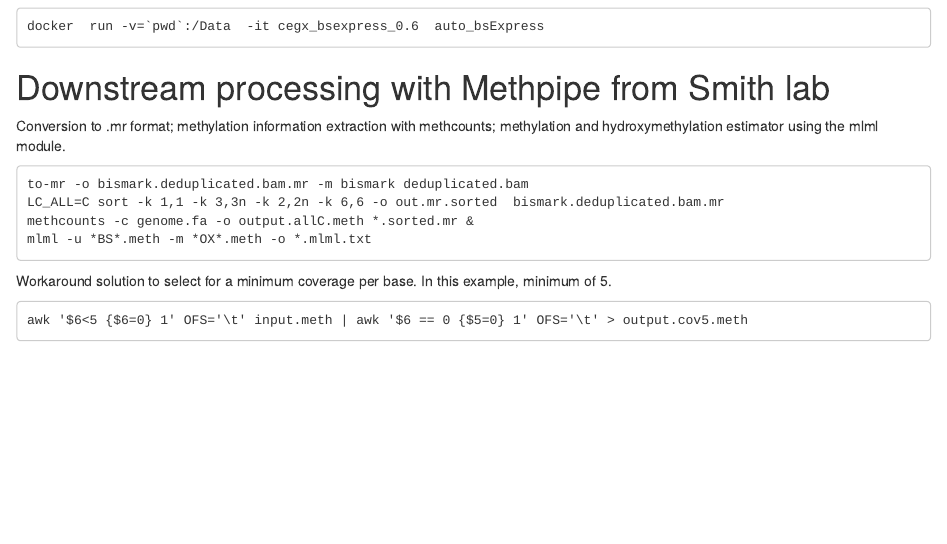
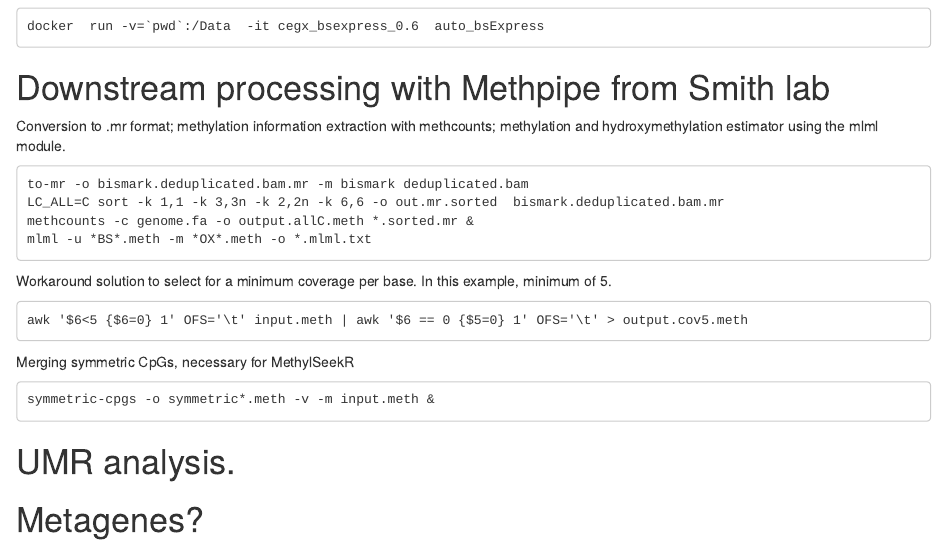
Before and after one commit to estoyanova/Grad_thesis_Work, an R Markdown document (OxBS_processing.Rmd): the page in a window 1100 px wide, from 500 px down. Rendered offline with R 4.5, knitr and Pandoc, with nearby package versions.

Commit message:
more oxbs updates

````diff
--- a/OxBS_processing.Rmd
+++ b/OxBS_processing.Rmd
@@ -33,7 +33,17 @@
 methcounts -c genome.fa -o output.allC.meth *.sorted.mr &
 mlml -u *BS*.meth -m *OX*.meth -o *.mlml.txt
 ```
+
 Workaround solution to select for a minimum coverage per base. In this example, minimum of 5.
 ```
 awk '$6<5 {$6=0} 1' OFS='\t' input.meth | awk '$6 == 0 {$5=0} 1' OFS='\t' > output.cov5.meth
 ```
+
+Merging symmetric CpGs, necessary for MethylSeekR
+```
+symmetric-cpgs -o symmetric*.meth -v -m input.meth &
+```
+
+# UMR analysis.
+
+# Metagenes?
````
